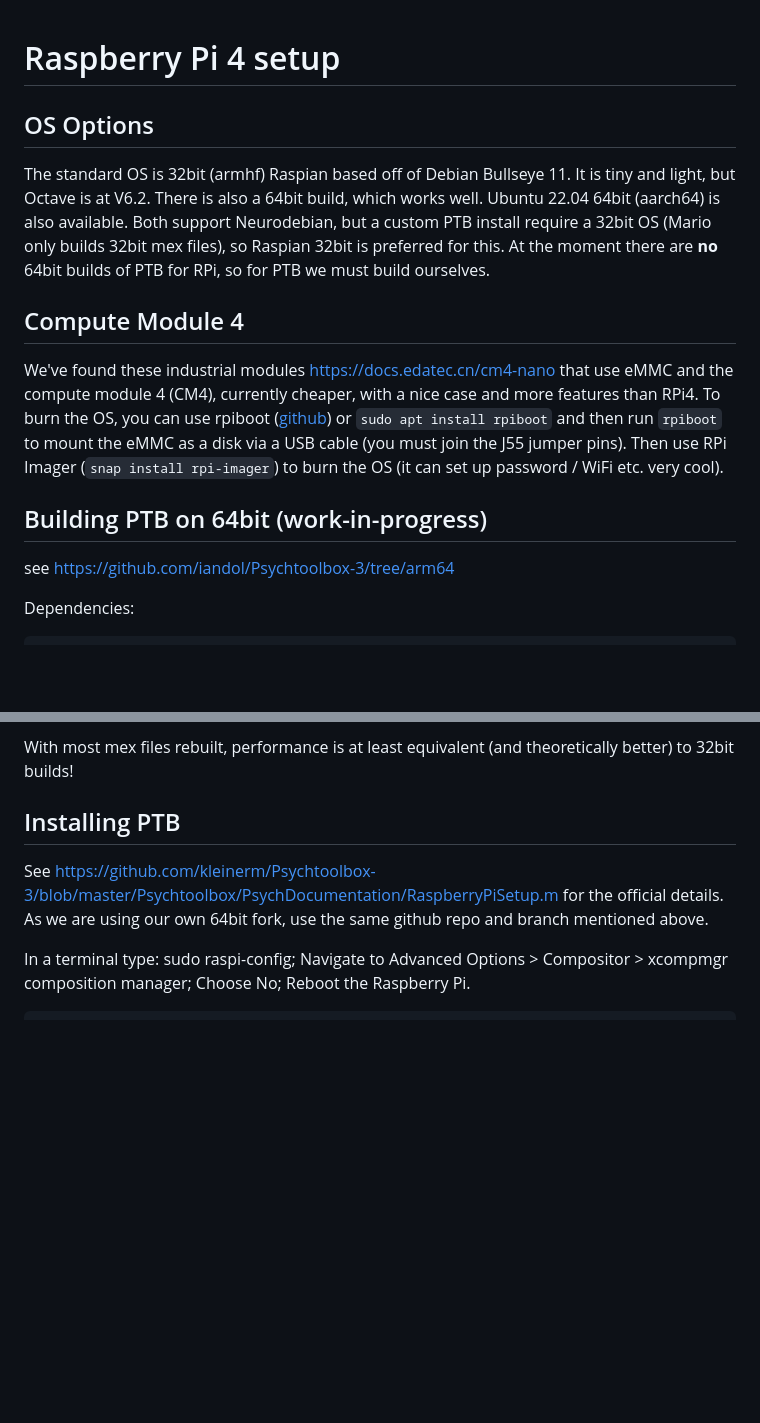
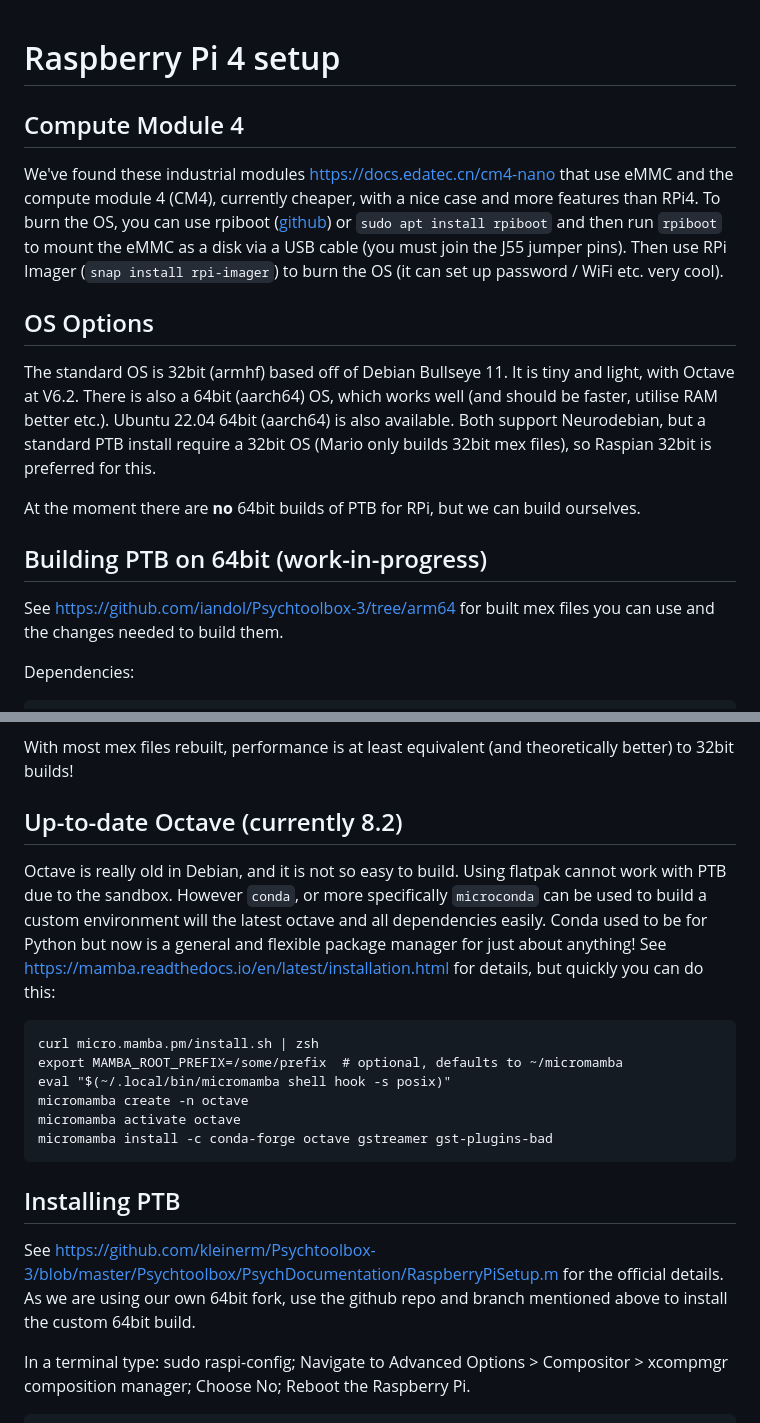
Before and after one commit to CogPlatform/Notes, a Markdown page: Raspberry-Pi-4-PTB.md, 2 parts joined by grey strips. GitHub-like rendering; blank space fills up the shorter version.

````diff
--- a/Raspberry-Pi-4-PTB.md
+++ b/Raspberry-Pi-4-PTB.md
@@ -1,15 +1,17 @@
 # Raspberry Pi 4 setup #
-
-## OS Options ##
-The standard OS is 32bit (armhf) Raspian based off of Debian Bullseye 11. It is tiny and light, but Octave is at V6.2. There is also a 64bit build, which works well. Ubuntu 22.04 64bit (aarch64) is also available. Both support Neurodebian, but a custom PTB install require a 32bit OS (Mario only builds 32bit mex files), so Raspian 32bit is preferred for this. At the moment there are **no** 64bit builds of PTB for RPi, so for PTB we must build ourselves.
 
 ## Compute Module 4
 
 We've found these industrial modules https://docs.edatec.cn/cm4-nano that use eMMC and the compute module 4 (CM4), currently cheaper, with a nice case and more features than RPi4. To burn the OS, you can use rpiboot ([github](https://github.com/raspberrypi/usbboot)) or `sudo apt install rpiboot` and then run `rpiboot` to mount the eMMC as a disk via a USB cable (you must join the J55 jumper pins). Then use RPi Imager (`snap install rpi-imager`) to burn the OS (it can set up password / WiFi etc. very cool).
 
+## OS Options
+The standard OS is 32bit (armhf) based off of Debian Bullseye 11. It is tiny and light, with Octave at V6.2. There is also a 64bit (aarch64) OS, which works well (and should be faster, utilise RAM better etc.). Ubuntu 22.04 64bit (aarch64) is also available. Both support Neurodebian, but a  standard PTB install require a 32bit OS (Mario only builds 32bit mex files), so Raspian 32bit is preferred for this.
+
+At the moment there are **no** 64bit builds of PTB for RPi, but we can build ourselves.
+
 ## Building PTB on 64bit (work-in-progress)
 
-see https://github.com/iandol/Psychtoolbox-3/tree/arm64
+See https://github.com/iandol/Psychtoolbox-3/tree/arm64 for built mex files you can use and the changes needed to build them.
 
 Dependencies:
 
@@ -29,9 +31,22 @@ To build/use GPIO need this package not available anymore in apt: https://github
 
 With most mex files rebuilt, performance is at least equivalent (and theoretically better) to 32bit builds!
 
-## Installing PTB ##
+## Up-to-date Octave (currently 8.2)
 
-See https://github.com/kleinerm/Psychtoolbox-3/blob/master/Psychtoolbox/PsychDocumentation/RaspberryPiSetup.m for the official details. As we are using our own 64bit fork, use the same github repo and branch mentioned above.
+Octave is really old in Debian, and it is not so easy to build. Using flatpak cannot work with PTB due to the sandbox. However `conda`, or more specifically `microconda` can be used to build a custom environment will the latest octave and all dependencies easily. Conda used to be for Python but now is a general and flexible package manager for just about anything! See https://mamba.readthedocs.io/en/latest/installation.html for details, but quickly you can do this:
+
+```
+curl micro.mamba.pm/install.sh | zsh
+export MAMBA_ROOT_PREFIX=/some/prefix  # optional, defaults to ~/micromamba
+eval "$(~/.local/bin/micromamba shell hook -s posix)"
+micromamba create -n octave
+micromamba activate octave
+micromamba install -c conda-forge octave gstreamer gst-plugins-bad
+```
+
+## Installing PTB
+
+See https://github.com/kleinerm/Psychtoolbox-3/blob/master/Psychtoolbox/PsychDocumentation/RaspberryPiSetup.m for the official details. As we are using our own 64bit fork, use the github repo and branch mentioned above to install the custom 64bit build.
 
 In a terminal type: sudo raspi-config; Navigate to Advanced Options > Compositor > xcompmgr composition manager; Choose No; Reboot the Raspberry Pi.
 
````
